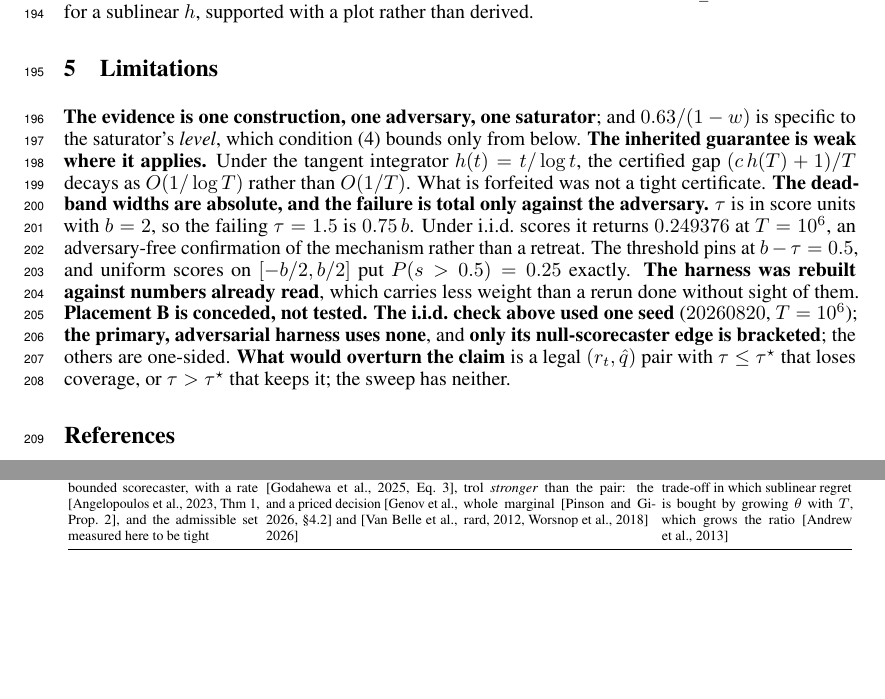
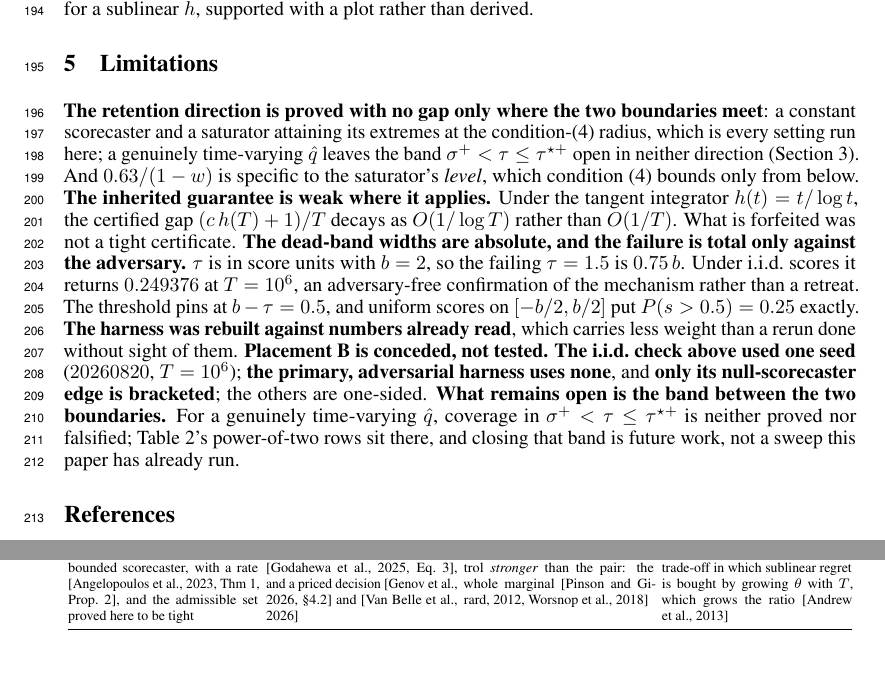
Before and after one commit to pa1aash/Turnover-Blind, a LaTeX paper (paper/main.tex, which reads paper/sections/appendix.tex, paper/sections/limitations.tex): two parts of pages 6 and 10 of 10, joined at a grey line, cut so that both start at the same text. Compiled offline with pdfLaTeX.

Commit message:
S9 wave 4 (D-driven): fix limitations.tex/appendix.tex left stale by the theorem rewrite
Sub-session D's mechanical integration check (research/checkpoints/S9-W4-integration-check.md,
gitignored) flagged that sub-session C's rewrite of Section 3 (the tau* boundary law, now a
proved two-sided theorem with an explicit unsettled band for a time-varying scorecaster) left
two statements elsewhere in the paper stale, one of them a direct self-contradiction:

- limitations.tex's "the evidence is one construction, one adversary, one saturator" was false
  the moment Table 2 (tab:stress) tested 13 legal configurations under two adversaries.
  Replaced with the paper's actual remaining limitation: retention is proved with no gap only
  where the two boundaries meet (constant scorecaster, attained extremes); for a genuinely
  time-varying q-hat the band sigma+ < tau <= tau*+ is open in neither direction.
- limitations.tex's falsification-condition sentence ("what would overturn the claim is a
  legal pair with tau <= tau* that loses coverage... the sweep has neither") was directly
  contradicted by the paper's own new Table 2, which deliberately exhibits legal pairs where
  tau is at or below the OLD, now-corrected printed tau* and coverage is lost -- that is
  exactly the finding that motivated the correction. Replaced with an honest statement of what
  remains open (the same band, with a pointer to Table 2's power-of-two rows), since the
  necessity direction is now a theorem rather than an unfalsified empirical pattern.
- appendix.tex's Table 3 caption said the admissible set was "measured here to be tight";
  updated to "proved here to be tight" to match the status upgrade.

D also flagged docs/FRAMING.md and docs/GATES.md (G7.9 in particular) as carrying the old
single-sided "19 of 19, no counterexample" framing, now superseded -- left untouched per this
session's scope (touching either triggers tools/check_claim_drift.sh and gate-integrity rules
this session is not authorized to act on), flagged instead for a future session/S11.

0 TeX errors, 0 undefined citations/refs, 0 bibtex warnings. Page count unchanged (10 pages,
body through ~5.5, flagged for S11 -- not this session's job to fix per its own brief).
check_hygiene.sh and check_prose_hygiene.sh both pass.

```diff
--- a/paper/sections/appendix.tex
+++ b/paper/sections/appendix.tex
@@ -174,7 +174,7 @@ MQC/SMQC, congruence, nervousness); \emph{jumpiness}, \emph{convergence index},
 \textbf{Switching-cost online learning} \\
 \midrule
 a distribution-free long-run-coverage guarantee for \emph{any} bounded scorecaster, with a rate
-\citep[Thm~1, Prop.~2]{angelopoulos2023pid}, and the admissible set measured here to be tight
+\citep[Thm~1, Prop.~2]{angelopoulos2023pid}, and the admissible set proved here to be tight
 & the scored movement functional, the readout map as post-processing
 \citep[Eq.~3]{godahewa2025stability}, and a priced decision
 \citep[\S4.2]{genov2026switching} and \citep{vanbelle2026stabilizing}
--- a/paper/sections/limitations.tex
+++ b/paper/sections/limitations.tex
@@ -128,8 +128,11 @@
 \section{Limitations}
 \label{sec:limitations}
 
-\textbf{The evidence is one construction, one adversary, one saturator}; and $0.63/(1-w)$ is
-specific to the saturator's \emph{level}, which condition~(4) bounds only from below.
+\textbf{The retention direction is proved with no gap only where the two boundaries meet}: a
+constant scorecaster and a saturator attaining its extremes at the condition-(4) radius, which
+is every setting run here; a genuinely time-varying $\hat{q}$ leaves the band $\sigma^{+} <
+\tau \le \tau^{\star+}$ open in neither direction (Section~\ref{sec:forfeit}). And $0.63/(1-w)$
+is specific to the saturator's \emph{level}, which condition~(4) bounds only from below.
 \textbf{The inherited guarantee is weak where it applies.} Under the tangent integrator
 $h(t) = t/\log t$, the certified gap $(c\,h(T)+1)/T$ decays as $O(1/\log T)$ rather than $O(1/T)$.
 What is forfeited was not a tight certificate. \textbf{The dead-band widths are absolute, and the
@@ -141,5 +144,7 @@ $b-\tau = 0.5$, and uniform scores on $[-b/2,b/2]$ put $P(s > 0.5) = 0.25$ exact
 rerun done without sight of them. \textbf{Placement~B is conceded, not tested.} \textbf{The i.i.d.\
 check above used one seed} ($20260820$, $T = 10^6$); \textbf{the primary, adversarial harness uses
 none}, and \textbf{only its null-scorecaster edge is bracketed}; the others are one-sided.
-\textbf{What would overturn the claim} is a legal $(r_t,\hat{q})$ pair with $\tau \le
-\tau^{\star}$ that loses coverage, or $\tau > \tau^{\star}$ that keeps it; the sweep has neither.
+\textbf{What remains open is the band between the two boundaries.} For a genuinely
+time-varying $\hat{q}$, coverage in $\sigma^{+} < \tau \le \tau^{\star+}$ is neither proved nor
+falsified; Table~\ref{tab:stress}'s power-of-two rows sit there, and closing that band is
+future work, not a sweep this paper has already run.
```
Also changed, not shown: paper/main.pdf.
